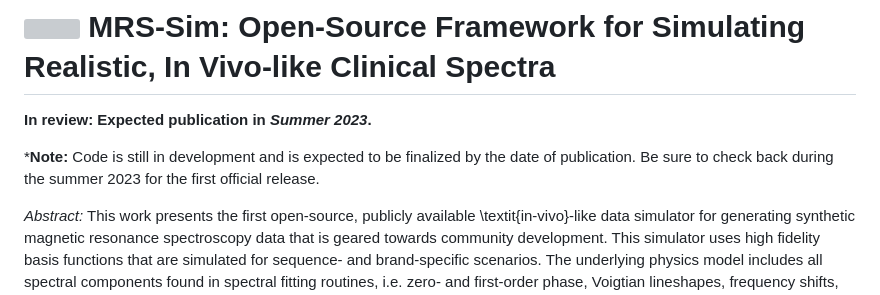
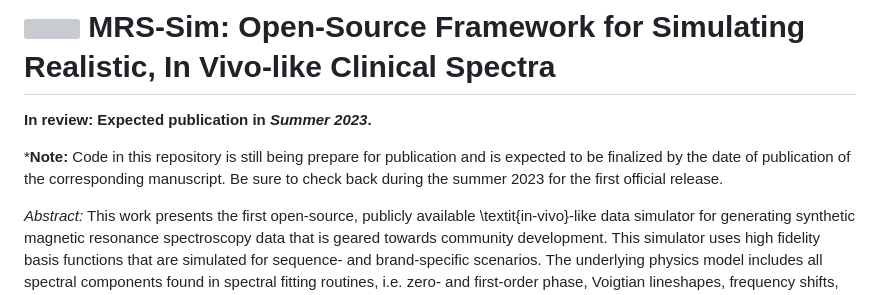
Before and after one commit to JohnLaMaster/MRS-Sim, a Markdown page: README.md, the part around the change. GitHub-like rendering; grey boxes are pictures that could not be loaded.

```diff
--- a/README.md
+++ b/README.md
@@ -1,7 +1,7 @@
 # <img src="https://github.com/JohnLaMaster/MRS-Sim/assets/7785925/c9563f8a-0034-4edd-bf20-551dbe86c1ac" width="100"> MRS-Sim: Open-Source Framework for Simulating Realistic, In Vivo-like Clinical Spectra
 **In review: Expected publication in _Summer 2023_.**
 
-***Note:** Code is still in development and is expected to be finalized by the date of publication. Be sure to check back during the summer 2023 for the first official release.
+***Note:** Code in this repository is still being prepare for publication and is expected to be finalized by the date of publication of the corresponding manuscript. Be sure to check back during the summer 2023 for the first official release.
 
 _Abstract:_ This work presents the first open-source, publicly available \textit{in-vivo}-like data simulator for generating synthetic magnetic resonance spectroscopy data that is geared towards community development. This simulator uses high fidelity basis functions that are simulated for sequence- and brand-specific scenarios. The underlying physics model includes all spectral components found in spectral fitting routines, i.e. zero- and first-order phase, Voigtian lineshapes, frequency shifts, and eddy currents. In addition to the standard spectra types, this model can simulate multi-coil transients with or without coil artifacts as well as raw and pre-processed spectra. A $B_0$ field map simulator can be used to model severe susceptibility effects commonly found near the sinuses or deep brain structures. Finally, a novel semi-parametric simulator for residual water regions and baseline offsets provides in vivo-like artifacts. Accompanying software can analyze the distributions and ranges of parameters in fitted datasets which allows researchers to tailor synthetic datasets to their clinical ones.
 
```
